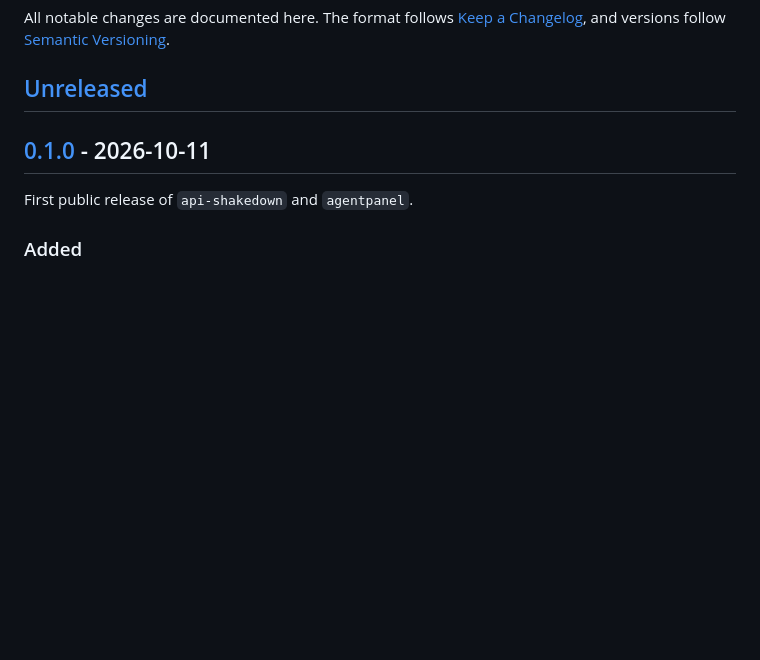
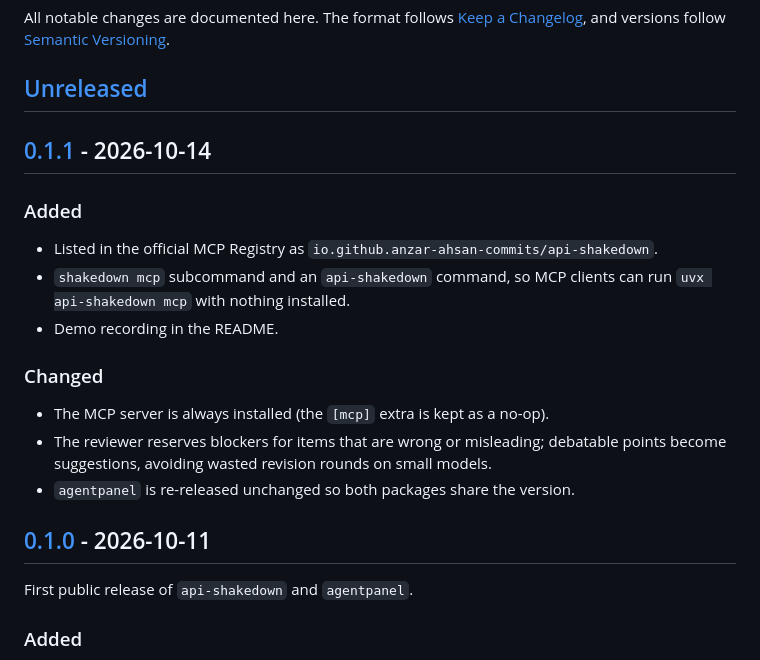
Before and after one commit to anzar-ahsan-commits/api-shakedown, a Markdown page: CHANGELOG.md, the part around one of its changes. Drawn GitHub-style; blank space fills up the shorter version.

```diff
--- a/CHANGELOG.md
+++ b/CHANGELOG.md
@@ -5,6 +5,22 @@ All notable changes are documented here. The format follows
 [Semantic Versioning](https://semver.org/).
 
 ## [Unreleased]
+
+## [0.1.1] - 2026-10-14
+
+### Added
+
+- Listed in the official MCP Registry as `io.github.anzar-ahsan-commits/api-shakedown`.
+- `shakedown mcp` subcommand and an `api-shakedown` command, so MCP clients can run
+  `uvx api-shakedown mcp` with nothing installed.
+- Demo recording in the README.
+
+### Changed
+
+- The MCP server is always installed (the `[mcp]` extra is kept as a no-op).
+- The reviewer reserves blockers for items that are wrong or misleading; debatable
+  points become suggestions, avoiding wasted revision rounds on small models.
+- `agentpanel` is re-released unchanged so both packages share the version.
 
 ## [0.1.0] - 2026-10-11
 
```
Also changed, not shown: other parts of CHANGELOG.md (+2 -1 lines), DOCKER.md (+1 -1 lines), README.md (+16 -6 lines), docs/demo.gif (added), 9 other files.
